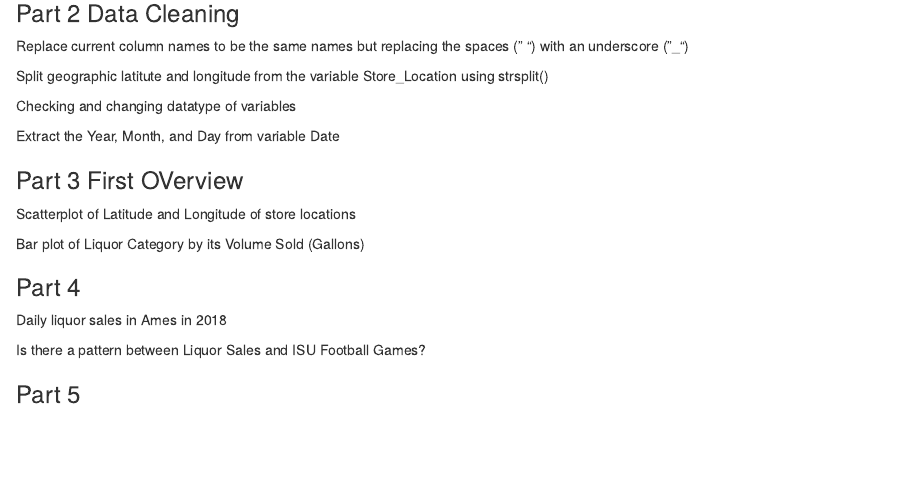
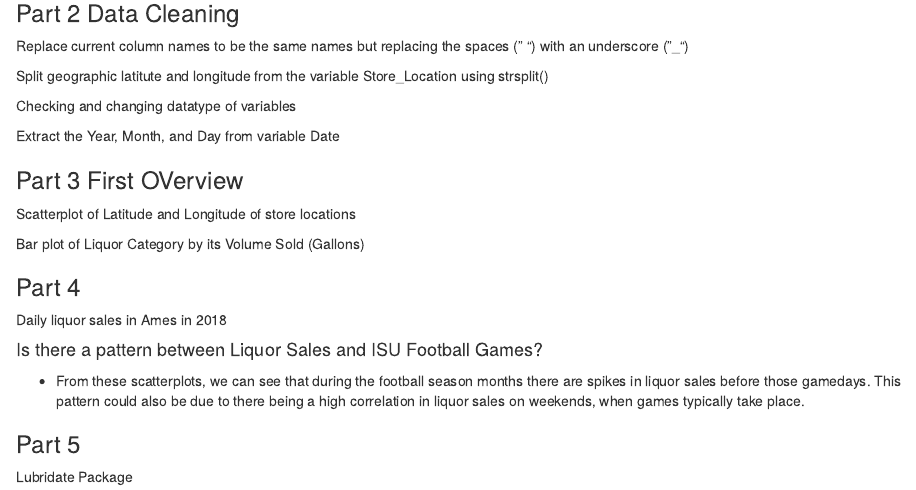
Before and after one commit to ericf8/ds202_hw4, an R Markdown document (EricFriesth_hw4.Rmd): the page in a window 1100 px wide, from 240 px down. Rendered offline with R 4.5, knitr and Pandoc, with nearby package versions; the code chunks are not run, so their results and figures are left out.

Commit message:
working on part 5

````diff
--- a/EricFriesth_hw4.Rmd
+++ b/EricFriesth_hw4.Rmd
@@ -123,18 +123,19 @@ ggplot(data2018, aes(x = Day, y = Bottles_Sold)) + geom_point() + facet_wrap(~Mo
 
 ```
 
-Is there a pattern between Liquor Sales and ISU Football Games?
+#### Is there a pattern between Liquor Sales and ISU Football Games?
+
+- From these scatterplots, we can see that during the football season months there are spikes in
+liquor sales before those gamedays. This pattern could also be due to there being a high correlation
+in liquor sales on weekends, when games typically take place.
+
+
+### Part 5
+
+Lubridate Package
 
 ```{r}
 
 
 
 ```
-
-### Part 5
-
-```{r}
-
-
-
-```
````
